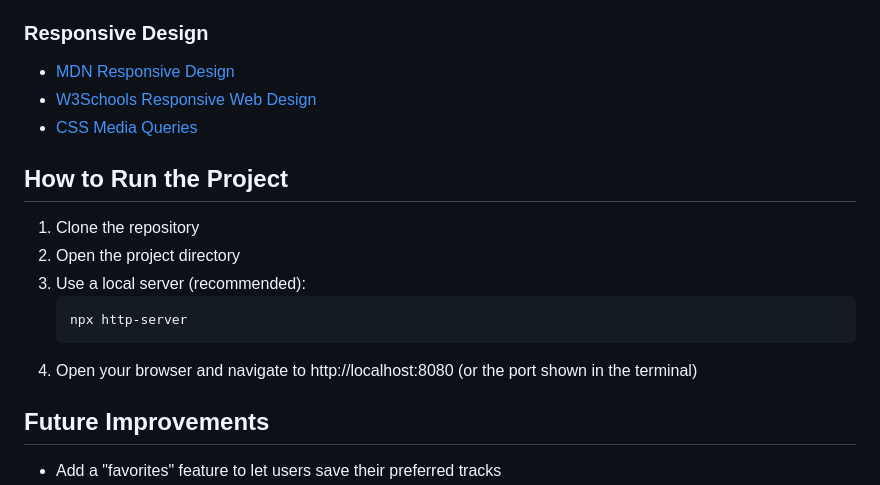
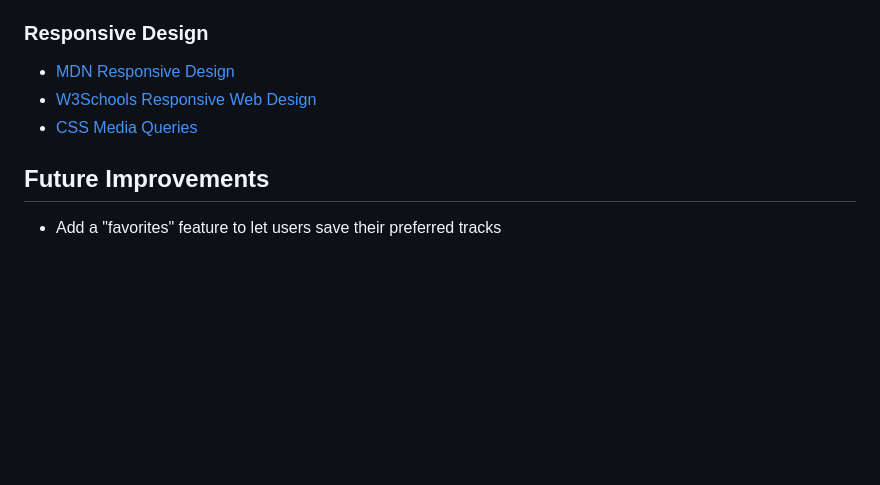
Before and after one commit to marcusmdza/SEA-Project-2025, a Markdown page: README.md, the part around the change. Drawn GitHub-style; blank space fills up the shorter version.

Commit message:
Adjusted readme file

````diff
--- a/README.md
+++ b/README.md
@@ -48,15 +48,6 @@ This project was developed for the Snap SEA 2025 Project focusing on data struct
 - [W3Schools Responsive Web Design](https://www.w3schools.com/css/css_rwd_intro.asp)
 - [CSS Media Queries](https://css-tricks.com/a-complete-guide-to-css-media-queries/)
 
-## How to Run the Project
-1. Clone the repository
-2. Open the project directory
-3. Use a local server (recommended):
-   ```
-   npx http-server
-   ```
-4. Open your browser and navigate to http://localhost:8080 (or the port shown in the terminal)
-
 ## Future Improvements
 - Add a "favorites" feature to let users save their preferred tracks
 - Include audio previews of tracks
````
